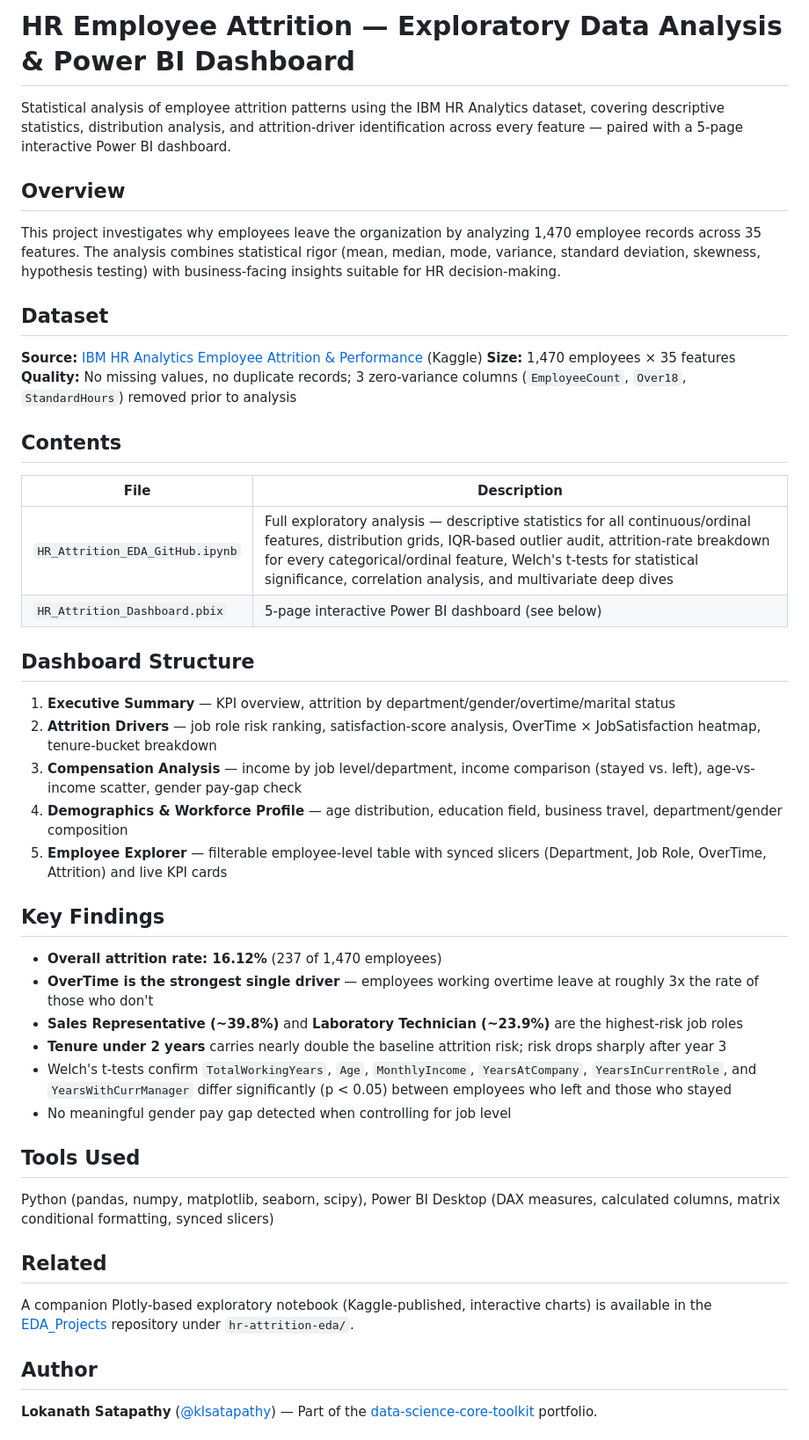
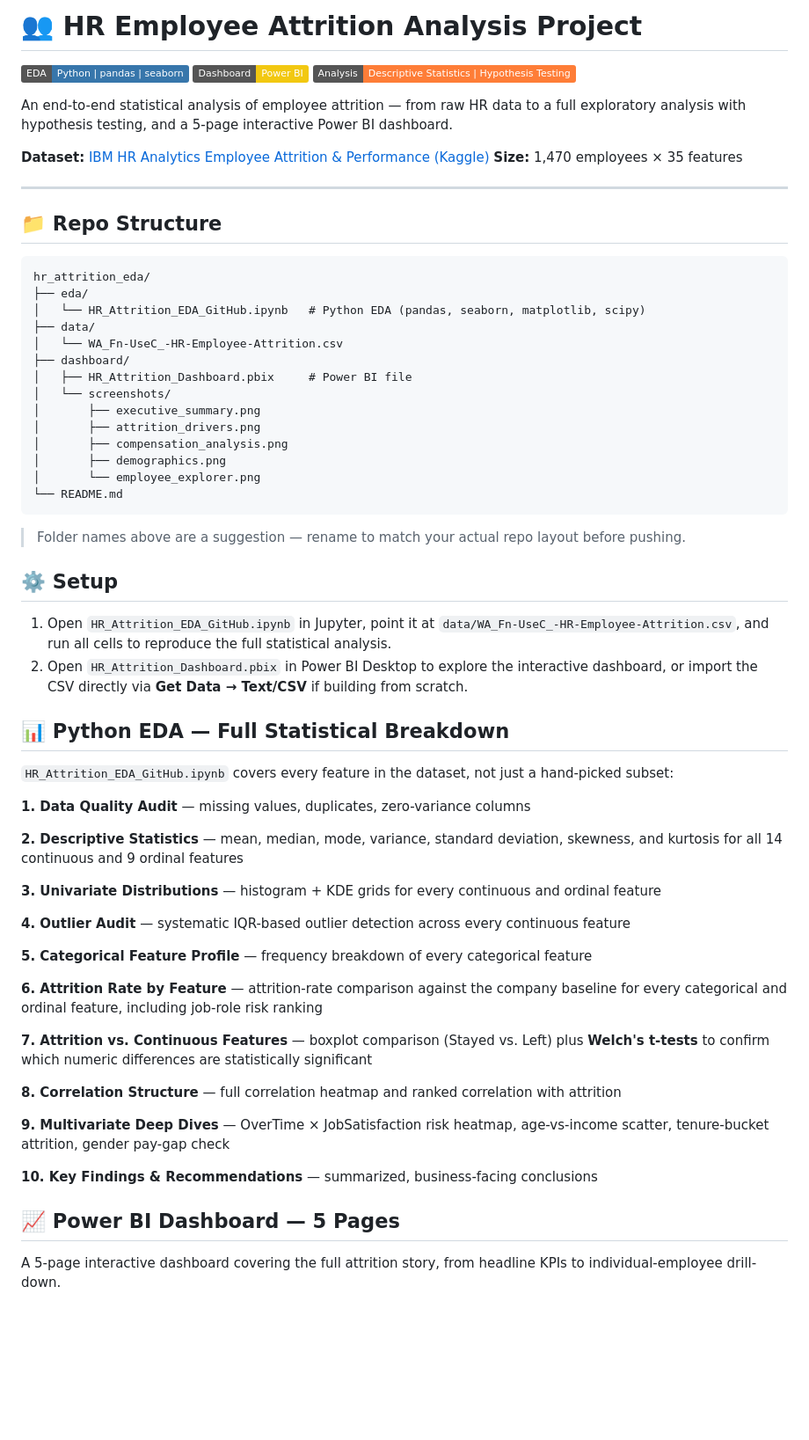
Before and after one commit to klsatapathy/data-science-core-toolkit, a Markdown page: statistics/hr_attrition_eda/README.md, the part around one of its changes. Shown at 88% size. Drawn GitHub-style; badges without logos; blank space fills up the shorter version.

Commit message:
Revise README for HR Employee Attrition Analysis
Updated README to enhance project overview and structure.

````diff
--- a/statistics/hr_attrition_eda/README.md
+++ b/statistics/hr_attrition_eda/README.md
@@ -1,49 +1,67 @@
-# HR Employee Attrition — Exploratory Data Analysis & Power BI Dashboard
+# 👥 HR Employee Attrition Analysis Project
 
-Statistical analysis of employee attrition patterns using the IBM HR Analytics dataset, covering descriptive statistics, distribution analysis, and attrition-driver identification across every feature — paired with a 5-page interactive Power BI dashboard.
+[![Python](https://img.shields.io/badge/EDA-Python%20%7C%20pandas%20%7C%20seaborn-3776AB?logo=python&logoColor=white)](https://www.python.org/)
+[![Power BI](https://img.shields.io/badge/Dashboard-Power%20BI-F2C811?logo=powerbi&logoColor=black)](https://powerbi.microsoft.com/)
+[![Stats](https://img.shields.io/badge/Analysis-Descriptive%20Statistics%20%7C%20Hypothesis%20Testing-orange)]()
 
-## Overview
+An end-to-end statistical analysis of employee attrition — from raw HR data to a full exploratory analysis with hypothesis testing, and a 5-page interactive Power BI dashboard.
 
-This project investigates why employees leave the organization by analyzing 1,470 employee records across 35 features. The analysis combines statistical rigor (mean, median, mode, variance, standard deviation, skewness, hypothesis testing) with business-facing insights suitable for HR decision-making.
+**Dataset:** [IBM HR Analytics Employee Attrition & Performance (Kaggle)](https://www.kaggle.com/datasets/pavansubhasht/ibm-hr-analytics-attrition-dataset)
+**Size:** 1,470 employees × 35 features
 
-## Dataset
+---
 
-**Source:** [IBM HR Analytics Employee Attrition & Performance](https://www.kaggle.com/datasets/pavansubhasht/ibm-hr-analytics-attrition-dataset) (Kaggle)
-**Size:** 1,470 employees × 35 features
-**Quality:** No missing values, no duplicate records; 3 zero-variance columns (`EmployeeCount`, `Over18`, `StandardHours`) removed prior to analysis
+## 📁 Repo Structure
 
-## Contents
+```
+hr_attrition_eda/
+├── eda/
+│   └── HR_Attrition_EDA_GitHub.ipynb   # Python EDA (pandas, seaborn, matplotlib, scipy)
+├── data/
+│   └── WA_Fn-UseC_-HR-Employee-Attrition.csv
+├── dashboard/
+│   ├── HR_Attrition_Dashboard.pbix     # Power BI file
+│   └── screenshots/
+│       ├── executive_summary.png
+│       ├── attrition_drivers.png
+│       ├── compensation_analysis.png
+│       ├── demographics.png
+│       └── employee_explorer.png
+└── README.md
+```
 
-| File | Description |
-|---|---|
-| `HR_Attrition_EDA_GitHub.ipynb` | Full exploratory analysis — descriptive statistics for all continuous/ordinal features, distribution grids, IQR-based outlier audit, attrition-rate breakdown for every categorical/ordinal feature, Welch's t-tests for statistical significance, correlation analysis, and multivariate deep dives |
-| `HR_Attrition_Dashboard.pbix` | 5-page interactive Power BI dashboard (see below) |
+> Folder names above are a suggestion — rename to match your actual repo layout before pushing.
 
-## Dashboard Structure
+## ⚙️ Setup
 
-1. **Executive Summary** — KPI overview, attrition by department/gender/overtime/marital status
-2. **Attrition Drivers** — job role risk ranking, satisfaction-score analysis, OverTime × JobSatisfaction heatmap, tenure-bucket breakdown
-3. **Compensation Analysis** — income by job level/department, income comparison (stayed vs. left), age-vs-income scatter, gender pay-gap check
-4. **Demographics & Workforce Profile** — age distribution, education field, business travel, department/gender composition
-5. **Employee Explorer** — filterable employee-level table with synced slicers (Department, Job Role, OverTime, Attrition) and live KPI cards
+1. Open `HR_Attrition_EDA_GitHub.ipynb` in Jupyter, point it at `data/WA_Fn-UseC_-HR-Employee-Attrition.csv`, and run all cells to reproduce the full statistical analysis.
+2. Open `HR_Attrition_Dashboard.pbix` in Power BI Desktop to explore the interactive dashboard, or import the CSV directly via **Get Data → Text/CSV** if building from scratch.
 
-## Key Findings
+## 📊 Python EDA — Full Statistical Breakdown
 
-- **Overall attrition rate: 16.12%** (237 of 1,470 employees)
-- **OverTime is the strongest single driver** — employees working overtime leave at roughly 3x the rate of those who don't
-- **Sales Representative (~39.8%)** and **Laboratory Technician (~23.9%)** are the highest-risk job roles
-- **Tenure under 2 years** carries nearly double the baseline attrition risk; risk drops sharply after year 3
-- Welch's t-tests confirm `TotalWorkingYears`, `Age`, `MonthlyIncome`, `YearsAtCompany`, `YearsInCurrentRole`, and `YearsWithCurrManager` differ significantly (p < 0.05) between employees who left and those who stayed
-- No meaningful gender pay gap detected when controlling for job level
+`HR_Attrition_EDA_GitHub.ipynb` covers every feature in the dataset, not just a hand-picked subset:
 
-## Tools Used
+**1. Data Quality Audit** — missing values, duplicates, zero-variance columns
 
-Python (pandas, numpy, matplotlib, seaborn, scipy), Power BI Desktop (DAX measures, calculated columns, matrix conditional formatting, synced slicers)
+**2. Descriptive Statistics** — mean, median, mode, variance, standard deviation, skewness, and kurtosis for all 14 continuous and 9 ordinal features
 
-## Related
+**3. Univariate Distributions** — histogram + KDE grids for every continuous and ordinal feature
 
-A companion Plotly-based exploratory notebook (Kaggle-published, interactive charts) is available in the [EDA_Projects](https://github.com/klsatapathy/EDA_Projects) repository under `hr-attrition-eda/`.
+**4. Outlier Audit** — systematic IQR-based outlier detection across every continuous feature
 
-## Author
+**5. Categorical Feature Profile** — frequency breakdown of every categorical feature
 
-**Lokanath Satapathy** ([@klsatapathy](https://github.com/klsatapathy)) — Part of the [data-science-core-toolkit](https://github.com/klsatapathy/data-science-core-toolkit) portfolio.
+**6. Attrition Rate by Feature** — attrition-rate comparison against the company baseline for every categorical and ordinal feature, including job-role risk ranking
+
+**7. Attrition vs. Continuous Features** — boxplot comparison (Stayed vs. Left) plus **Welch's t-tests** to confirm which numeric differences are statistically significant
+
+**8. Correlation Structure** — full correlation heatmap and ranked correlation with attrition
+
+**9. Multivariate Deep Dives** — OverTime × JobSatisfaction risk heatmap, age-vs-income scatter, tenure-bucket attrition, gender pay-gap check
+
+**10. Key Findings & Recommendations** — summarized, business-facing conclusions
+
+## 📈 Power BI Dashboard — 5 Pages
+
+A 5-page interactive dashboard covering the full attrition story, from headline KPIs to individual-employee drill-down.
+
````
Also changed, not shown: other parts of statistics/hr_attrition_eda/README.md (+45 -0 lines).
